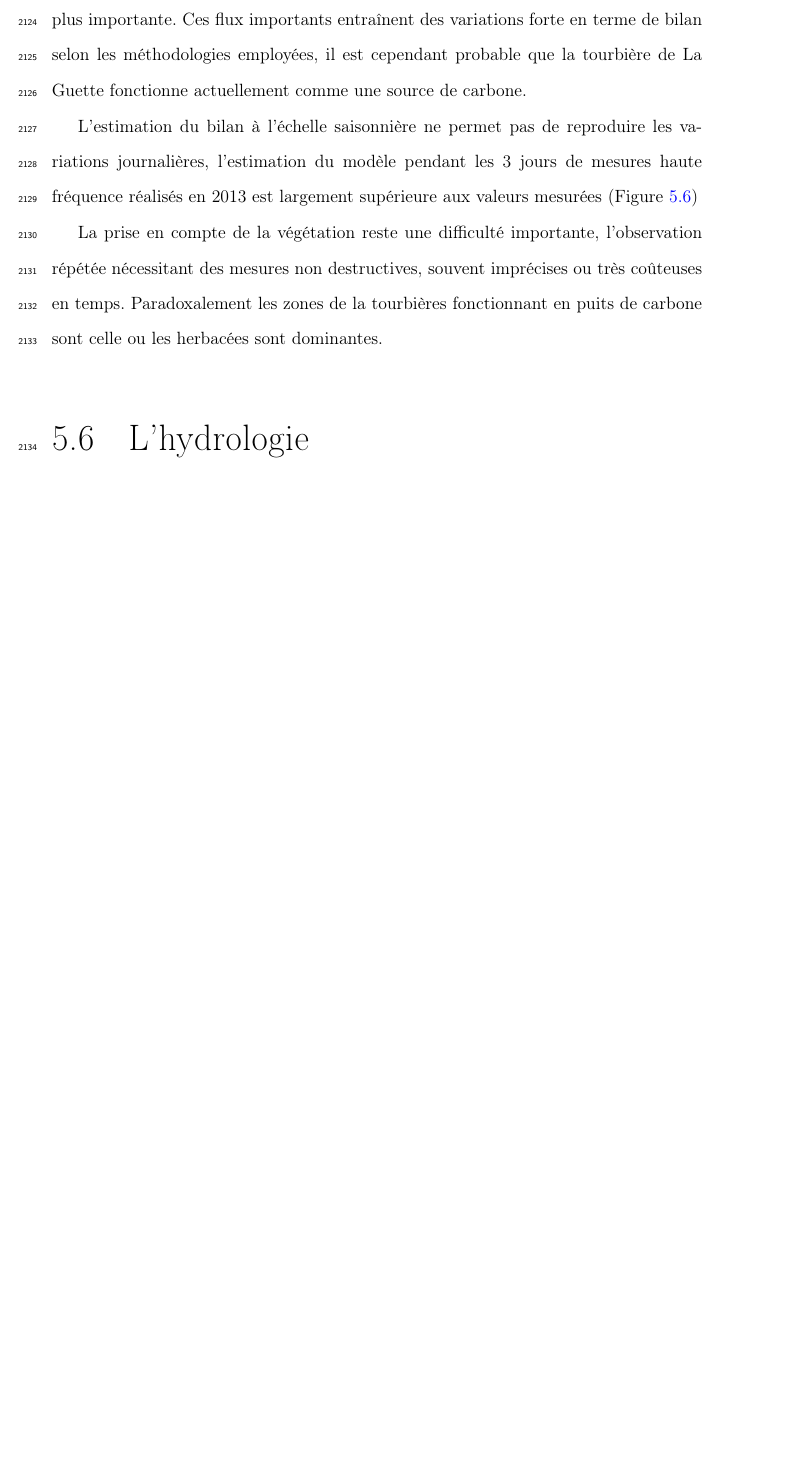
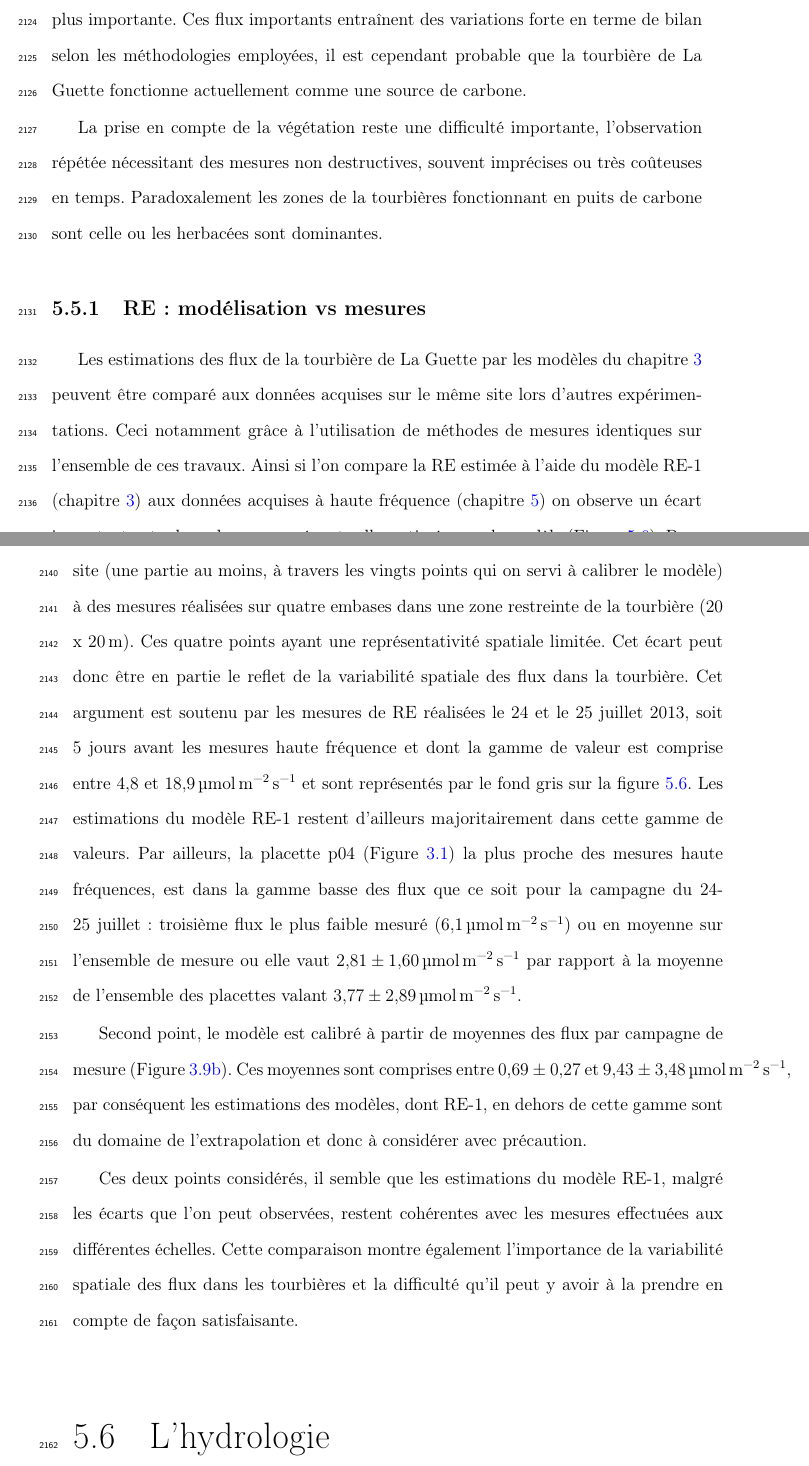
Before and after one commit to dangelob/manuscript, a LaTeX thesis (phdthesis.tex, which reads content/conclusions.tex): part of page 146 of 167 before the commit and two parts of pages 146 and 147 of 169 after it, the two joined at a grey line, cut so that both start at the same text, the shorter picture padded with empty space. Compiled offline with pdfLaTeX.

Commit message:
add discussion JN vs VS

```diff
--- a/content/conclusions.tex
+++ b/content/conclusions.tex
@@ -13,10 +13,30 @@ Cette force des flux de \coo est probablement liée à sa situation géographiqu
 Ainsi la saisonnalité plus faible qu'en montagne permet aux flux de rester fort pendant une période de l'année plus importante.
 Ces flux importants entraînent des variations forte en terme de bilan selon les méthodologies employées, il est cependant probable que la tourbière de La Guette fonctionne actuellement comme une source de carbone.
 
-L'estimation du bilan à l'échelle saisonnière ne permet pas de reproduire les variations journalières, l'estimation du modèle pendant les 3 jours de mesures haute fréquence réalisés en 2013 est largement supérieure aux valeurs mesurées (Figure~\ref{fig:RE1_vs_JN})
+%L'estimation du bilan à l'échelle saisonnière ne permet pas de reproduire les variations journalières, l'estimation du modèle pendant les 3 jours de mesures haute fréquence réalisés en 2013 est largement supérieure aux valeurs mesurées (Figure~\ref{fig:RE1_vs_JN})
 
 La prise en compte de la végétation reste une difficulté importante, l'observation répétée nécessitant des mesures non destructives, souvent imprécises ou très coûteuses en temps.
 Paradoxalement les zones de la tourbières fonctionnant en puits de carbone sont celle ou les herbacées sont dominantes.
+
+\subsection{RE : modélisation vs mesures}
+
+Les estimations des flux de la tourbière de La Guette par les modèles du chapitre~\ref{ch:ch3} peuvent être comparé aux données acquises sur le même site lors d'autres expérimentations.
+Ceci notamment grâce à l'utilisation de méthodes de mesures identiques sur l'ensemble de ces travaux.
+Ainsi si l'on compare la RE estimée à l'aide du modèle RE-1 (chapitre~\ref{ch:ch3}) aux données acquises à haute fréquence (chapitre~\ref{ch:ch5}) on observe un écart important entre les valeurs mesurées et celles estimées par le modèle (Figure~\ref{fig:RE1_vs_JN}).
+Pour expliquer cet écart on peut considérer les deux points suivants :
+
+Premier point, on compare un modèle qui prend en compte la variabilité spatiale du site (une partie au moins, à travers les vingts points qui on servi à calibrer le modèle) à des mesures réalisées sur quatre embases dans une zone restreinte de la tourbière (20 x \SI{20}{\metre}).
+Ces quatre points ayant une représentativité spatiale limitée.
+Cet écart peut donc être en partie le reflet de la variabilité spatiale des flux dans la tourbière.
+Cet argument est soutenu par les mesures de RE réalisées le 24 et le 25 juillet 2013, soit 5 jours avant les mesures haute fréquence et dont la gamme de valeur est comprise entre \num{4.8} et \SI{18.9}{\uml} et sont représentés par le fond gris sur la figure~\ref{fig:RE1_vs_JN}.
+Les estimations du modèle RE-1 restent d'ailleurs majoritairement dans cette gamme de valeurs.
+Par ailleurs, la placette p04 (Figure~\ref{fig:carteVS}) la plus proche des mesures haute fréquences, est dans la gamme basse des flux que ce soit pour la campagne du 24-25 juillet : troisième flux le plus faible mesuré (\SI{6.1}{\uml}) ou en moyenne sur l'ensemble de mesure ou elle vaut \SI{2.81(160)}{\uml} par rapport à la moyenne de l'ensemble des placettes valant \SI{3.77(289)}{\uml}.
+
+Second point, le modèle est calibré à partir de moyennes des flux par campagne de mesure (Figure~\ref{fig:ER_evolution_avg}).
+Ces moyennes sont comprises entre \num{0.69(027)} et \SI{9.43(348)}{\uml}, par conséquent les estimations des modèles, dont RE-1, en dehors de cette gamme sont du domaine de l'extrapolation et donc à considérer avec précaution.
+
+Ces deux points considérés, il semble que les estimations du modèle RE-1, malgré les écarts que l'on peut observées, restent cohérentes avec les mesures effectuées aux différentes échelles.
+Cette comparaison montre également l'importance de la variabilité spatiale des flux dans les tourbières et la difficulté qu'il peut y avoir à la prendre en compte de façon satisfaisante.
 
 
 \begin{figure}
```
Also changed, not shown: content/chapitre3.tex (+1 -0 lines), content/chapitre5.tex (+1 -0 lines).
